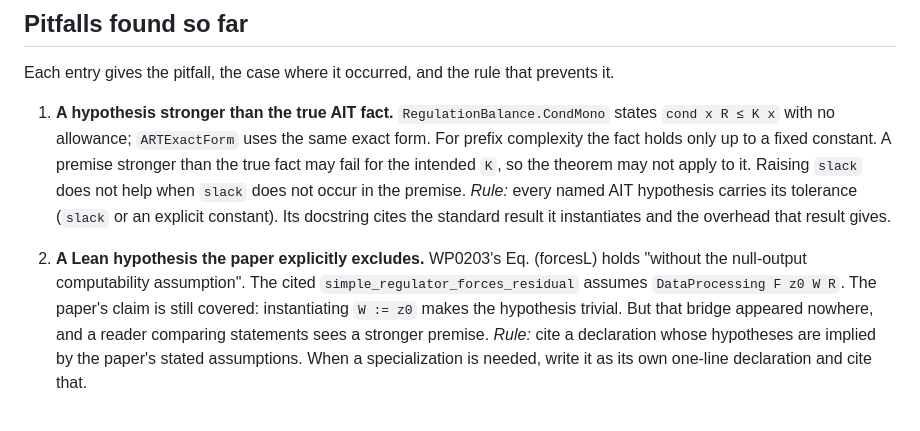
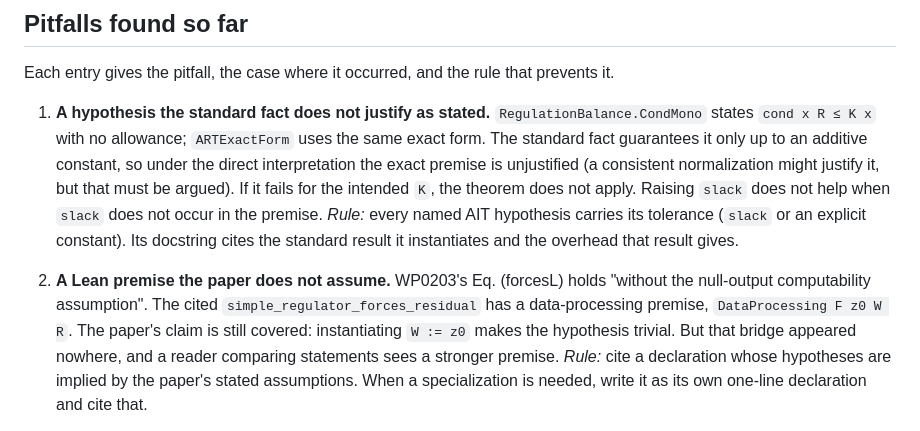
Before and after one commit to giulioruffini/KTAIT, a Markdown page: docs/translation-fidelity.md, the part around the change. Rendered like a GitHub page.

Commit message:
translation-fidelity: wording per Kaiti's review (CondMono unjustified as stated, not proven false; forcesL premise)
Co-Authored-By: Claude Opus 5.5 <noreply@anthropic.com>

```diff
--- a/docs/translation-fidelity.md
+++ b/docs/translation-fidelity.md
@@ -21,17 +21,18 @@ silent on all three, and each needs its own check.
 
 Each entry gives the pitfall, the case where it occurred, and the rule that prevents it.
 
-1. **A hypothesis stronger than the true AIT fact.** `RegulationBalance.CondMono` states
-   `cond x R ≤ K x` with no allowance; `ARTExactForm` uses the same exact form. For prefix
-   complexity the fact holds only up to a fixed constant. A premise stronger than the true fact
-   may fail for the intended `K`, so the theorem may not apply to it. Raising `slack` does not
-   help when `slack` does not occur in the premise.
+1. **A hypothesis the standard fact does not justify as stated.** `RegulationBalance.CondMono`
+   states `cond x R ≤ K x` with no allowance; `ARTExactForm` uses the same exact form. The
+   standard fact guarantees it only up to an additive constant, so under the direct
+   interpretation the exact premise is unjustified (a consistent normalization might justify
+   it, but that must be argued). If it fails for the intended `K`, the theorem does not apply.
+   Raising `slack` does not help when `slack` does not occur in the premise.
    *Rule:* every named AIT hypothesis carries its tolerance (`slack` or an explicit constant).
    Its docstring cites the standard result it instantiates and the overhead that result gives.
 
-2. **A Lean hypothesis the paper explicitly excludes.** WP0203's Eq. (forcesL) holds "without
-   the null-output computability assumption". The cited `simple_regulator_forces_residual`
-   assumes `DataProcessing F z0 W R`. The paper's claim is still covered: instantiating
+2. **A Lean premise the paper does not assume.** WP0203's Eq. (forcesL) holds "without the
+   null-output computability assumption". The cited `simple_regulator_forces_residual` has a
+   data-processing premise, `DataProcessing F z0 W R`. The paper's claim is still covered: instantiating
    `W := z0` makes the hypothesis trivial. But that bridge appeared nowhere, and a reader
    comparing statements sees a stronger premise.
    *Rule:* cite a declaration whose hypotheses are implied by the paper's stated assumptions.
```
Also changed, not shown: 1 other file.
